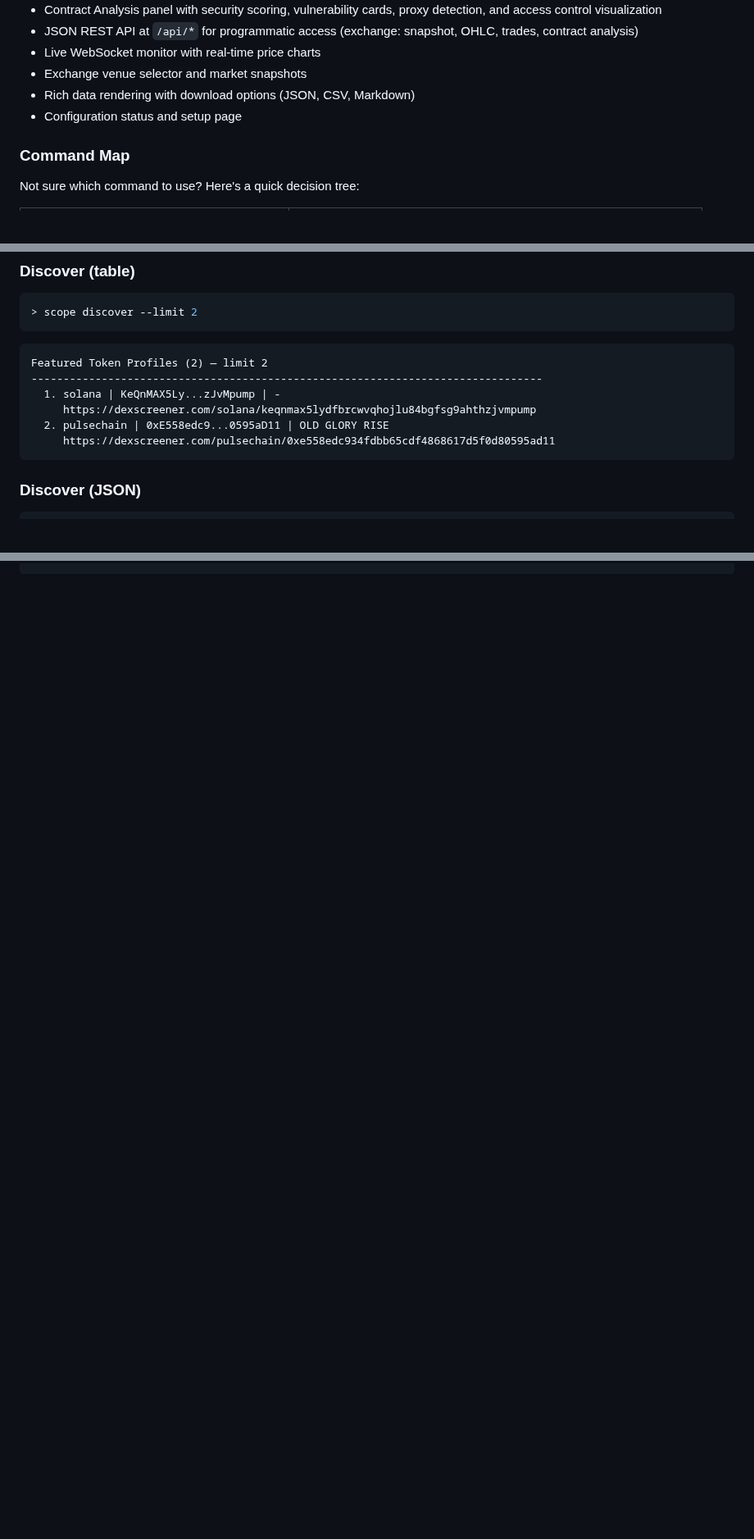
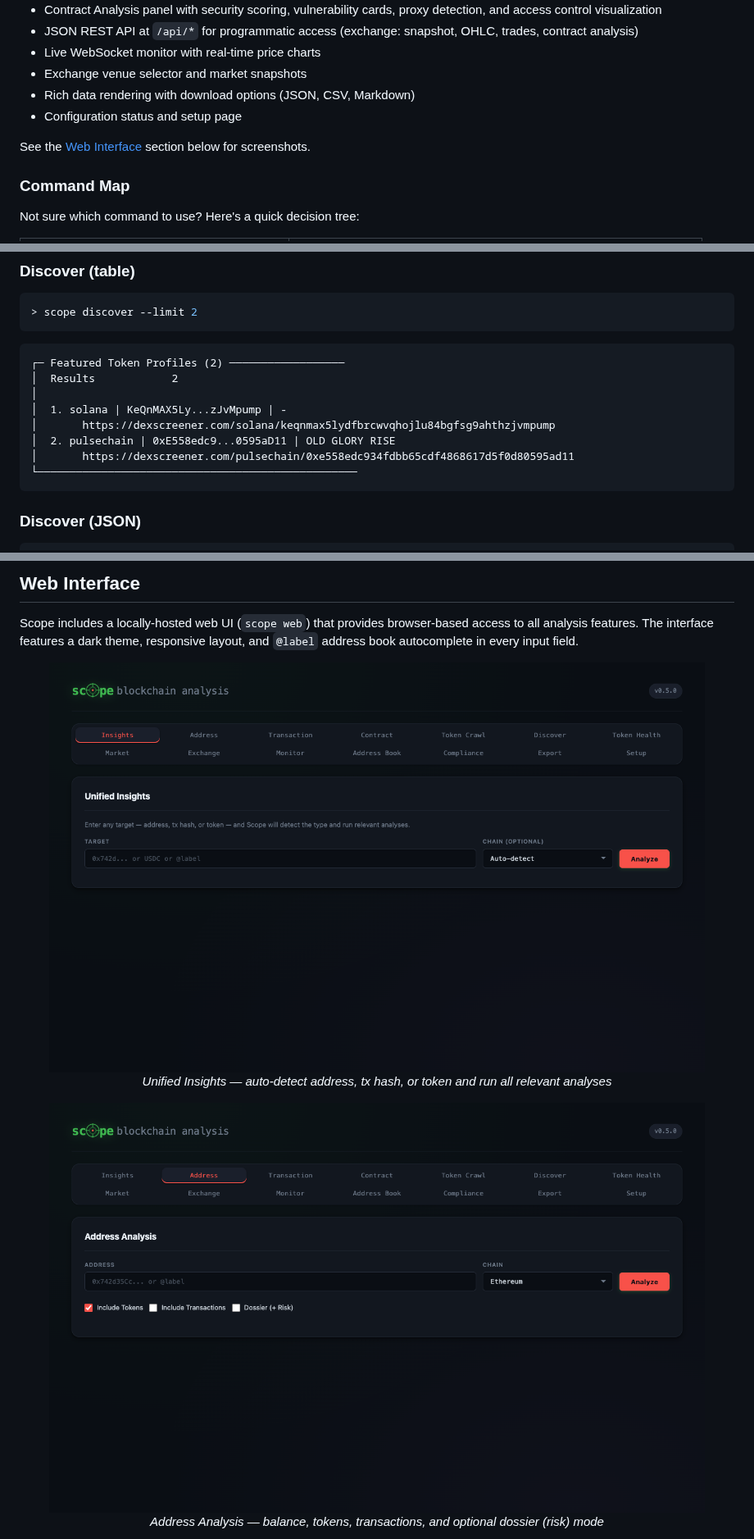
Before and after one commit to robot-accomplice/scope-blockchain-analysis, a Markdown page: README.md, 3 parts joined by grey strips. Shown at 82% size. GitHub-like rendering; pictures changed too: docs/screenshots/web-address.png (added), docs/screenshots/web-insights.png (added); blank space fills up the shorter version.

````diff
--- a/README.md
+++ b/README.md
@@ -199,6 +199,8 @@ The web UI provides:
 - Rich data rendering with download options (JSON, CSV, Markdown)
 - Configuration status and setup page
 
+See the [Web Interface](#web-interface) section below for screenshots.
+
 ### Command Map
 
 Not sure which command to use? Here's a quick decision tree:
@@ -382,12 +388,14 @@ Fetching token health data...
 ```
 
 ```text
-Featured Token Profiles (2) — limit 2
---------------------------------------------------------------------------------
-  1. solana | KeQnMAX5Ly...zJvMpump | -
-     https://dexscreener.com/solana/keqnmax5lydfbrcwvqhojlu84bgfsg9ahthzjvmpump
-  2. pulsechain | 0xE558edc9...0595aD11 | OLD GLORY RISE
-     https://dexscreener.com/pulsechain/0xe558edc934fdbb65cdf4868617d5f0d80595ad11
+┌─ Featured Token Profiles (2) ──────────────────
+│  Results            2
+│
+│  1. solana | KeQnMAX5Ly...zJvMpump | -
+│       https://dexscreener.com/solana/keqnmax5lydfbrcwvqhojlu84bgfsg9ahthzjvmpump
+│  2. pulsechain | 0xE558edc9...0595aD11 | OLD GLORY RISE
+│       https://dexscreener.com/pulsechain/0xe558edc934fdbb65cdf4868617d5f0d80595ad11
+└──────────────────────────────────────────────────
 ```
 
 ### Discover (JSON)
@@ -430,0 +510,14 @@ Recommendations
+## Web Interface
+
+Scope includes a locally-hosted web UI (`scope web`) that provides browser-based access to all analysis features. The interface features a dark theme, responsive layout, and `@label` address book autocomplete in every input field.
+
+<p align="center">
+  <img src="docs/screenshots/web-insights.png" alt="Insights panel" width="800">
+  <br><em>Unified Insights — auto-detect address, tx hash, or token and run all relevant analyses</em>
+</p>
+
+<p align="center">
+  <img src="docs/screenshots/web-address.png" alt="Address analysis panel" width="800">
+  <br><em>Address Analysis — balance, tokens, transactions, and optional dossier (risk) mode</em>
+</p>
+
````
Also changed, not shown: other parts of README.md (+122 -28 lines), docs/screenshots/web-address-book.png (added), docs/screenshots/web-contract.png (added), docs/screenshots/web-market.png (added), docs/screenshots/web-setup.png (added), 2 other files.
